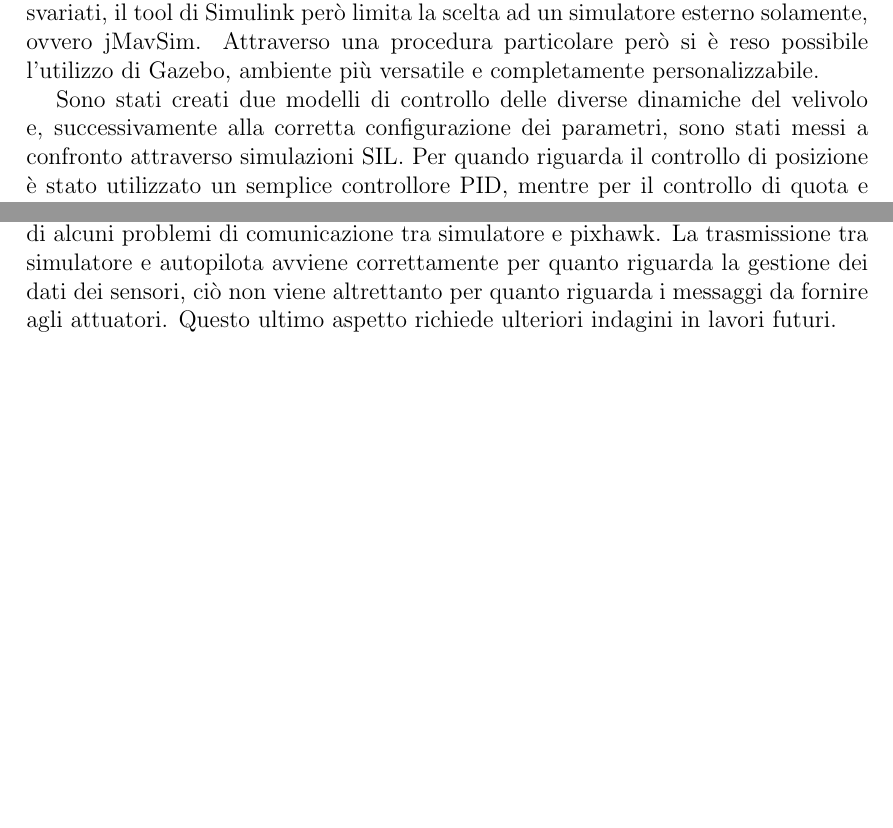
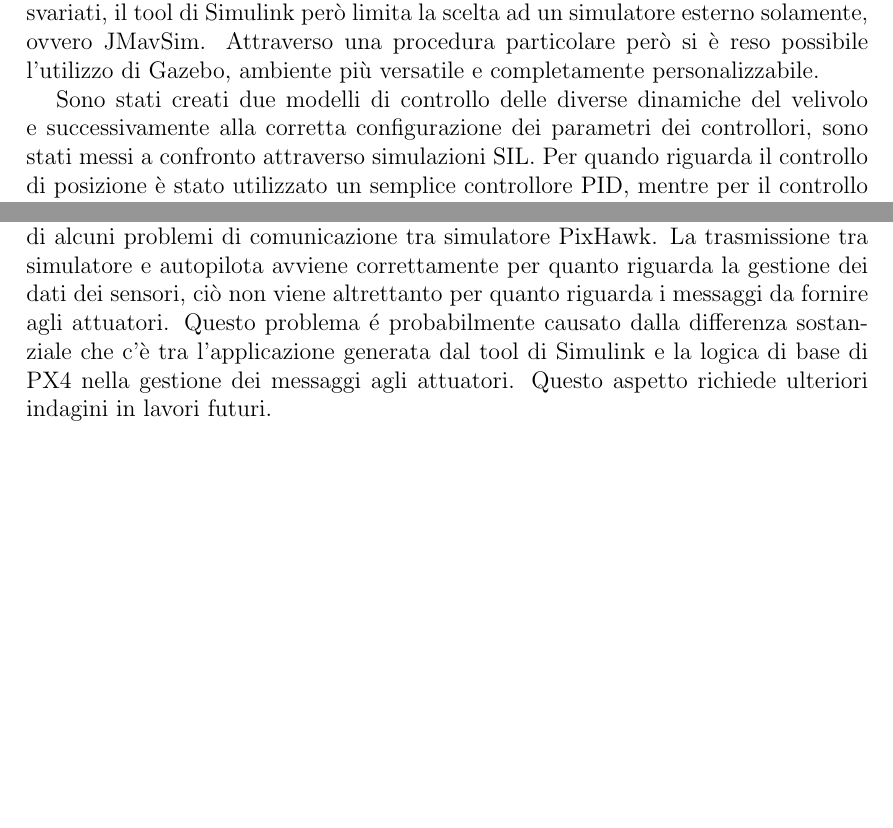
Before and after one commit to LuigiS91/TesiMagistrale, a LaTeX thesis (main.tex, which reads Introduzione/intro.tex): two parts of page 8 of 25, joined at a grey line, cut so that both start at the same text, the shorter picture padded with empty space. Compiled offline with pdfLaTeX.

Commit message:
Aggiornamento : 31/10/2020 17:09:57

```diff
--- a/Introduzione/intro.tex
+++ b/Introduzione/intro.tex
@@ -10,7 +10,6 @@ In modo complementare a PX4, si affianca l'utilizzo di un tool specifico per Sim
 for PX4 Autopilots". Grazie a questo tool si permette la generazione del codice in modo automatico partendo dai modelli creati su Simulink e l'inserimento conforme del modulo prodotto all'interno del firmware e delle restanti funzionalità. Integrando quindi gli strumenti di compilazione presenti in PX4 si possono effettuare le simulazioni SIL e PIL, avvicinando lo sviluppo ad una approccio più industriale.
 
-Per testare correttamente il funzionamento di un velivolo a pilotaggio remoto, occorre ricreare in un ambiente simulato il velivolo stesso e le interazioni principali con l'ambiente in cui opera. La scelta dell'ambiente simulato ricade nell'utilizzo di Gazebo. Come anticipato precedentemente la procedura di SIL è nativamente presente nel progetto di PX4. I simulatori selezionabili per questa fase di test sono svariati, il tool di Simulink però limita la scelta ad un simulatore esterno solamente, ovvero jMavSim. Attraverso una procedura particolare però si è reso possibile l'utilizzo di Gazebo, ambiente più versatile e completamente personalizzabile.
+Per testare correttamente il funzionamento di un velivolo a pilotaggio remoto, occorre ricreare in un ambiente simulato il velivolo stesso e le interazioni principali con l'ambiente in cui opera. La scelta dell'ambiente simulato ricade nell'utilizzo di Gazebo. Come anticipato precedentemente la procedura di SIL è nativamente presente nel progetto di PX4. I simulatori selezionabili per questa fase di test sono svariati, il tool di Simulink però limita la scelta ad un simulatore esterno solamente, ovvero JMavSim. Attraverso una procedura particolare però si è reso possibile l'utilizzo di Gazebo, ambiente più versatile e completamente personalizzabile.
 
-Sono stati creati due modelli di controllo delle diverse dinamiche del velivolo e, successivamente alla corretta configurazione dei parametri, sono stati messi a confronto attraverso simulazioni SIL. Per quando riguarda il controllo di posizione è stato utilizzato un semplice controllore PID, mentre per il controllo di quota e di assetto, sono stati utilizzati rispettivamente un controllore PID e un controllore SMC.
+Sono stati creati due modelli di controllo delle diverse dinamiche del velivolo e successivamente alla corretta configurazione dei parametri dei controllori, sono stati messi a confronto attraverso simulazioni SIL. Per quando riguarda il controllo di posizione è stato utilizzato un semplice controllore PID, mentre per il controllo di quota e di assetto, sono stati utilizzati rispettivamente un controllore PID e un controllore SMC.
 
-Non è invece stato possibile effettuare correttamente la simulazione PIL a causa di alcuni problemi di comunicazione tra simulatore e pixhawk. La trasmissione tra simulatore e autopilota avviene correttamente per quanto riguarda la gestione dei dati dei sensori, ciò non viene altrettanto per quanto riguarda i messaggi da fornire agli attuatori. Questo ultimo aspetto richiede ulteriori indagini in lavori futuri.
@@ -16,0 +20 @@ Non è invece stato possibile effettuare correttamente la simulazione PIL a caus
+Non è invece stato possibile effettuare correttamente la simulazione PIL a causa di alcuni problemi di comunicazione tra simulatore PixHawk. La trasmissione tra simulatore e autopilota avviene correttamente per quanto riguarda la gestione dei dati dei sensori, ciò non viene altrettanto per quanto riguarda i messaggi da fornire agli attuatori. Questo problema é probabilmente causato dalla differenza sostanziale che c'è tra l'applicazione generata dal tool di Simulink e la logica di base di PX4 nella gestione dei messaggi agli attuatori. Questo aspetto richiede ulteriori indagini in lavori futuri.
--- a/main.tex
+++ b/main.tex
@@ -6,7 +6,7 @@
 \usepackage[]{hyperref}
 \usepackage{lipsum}
 \usepackage{comment}
-
+\usepackage[draft]{todonotes}
 
 \addbibresource{Bibliografia/bibliografia.bib}
 
@@ -18,7 +18,6 @@
 }
 
 
-\excludecomment{commento}
 \excludecomment{idee}
 \excludecomment{scaletta}
 
```
Also changed, not shown: main.pdf, Introduzione/intro.tex (8 more changed lines), 2 other files.
